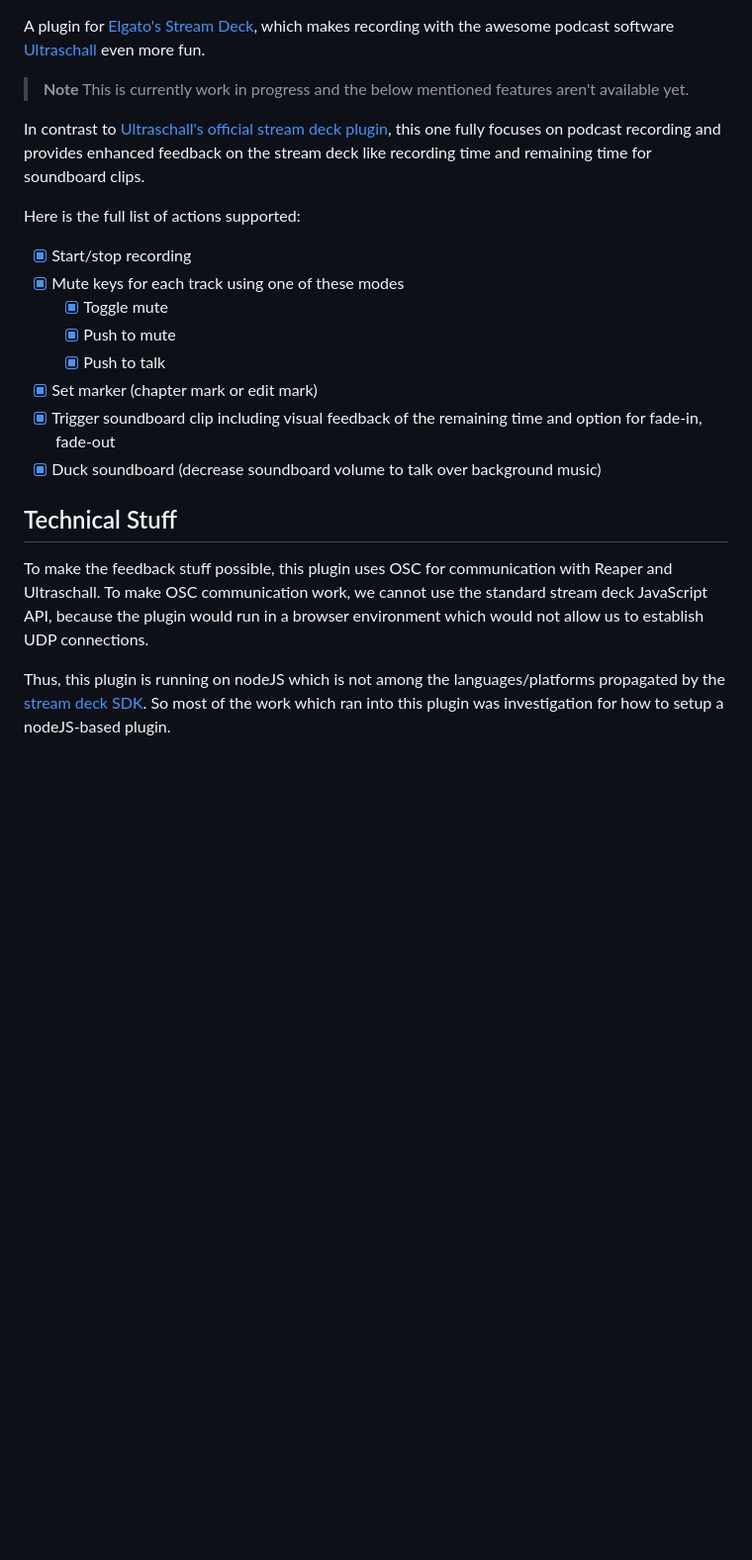
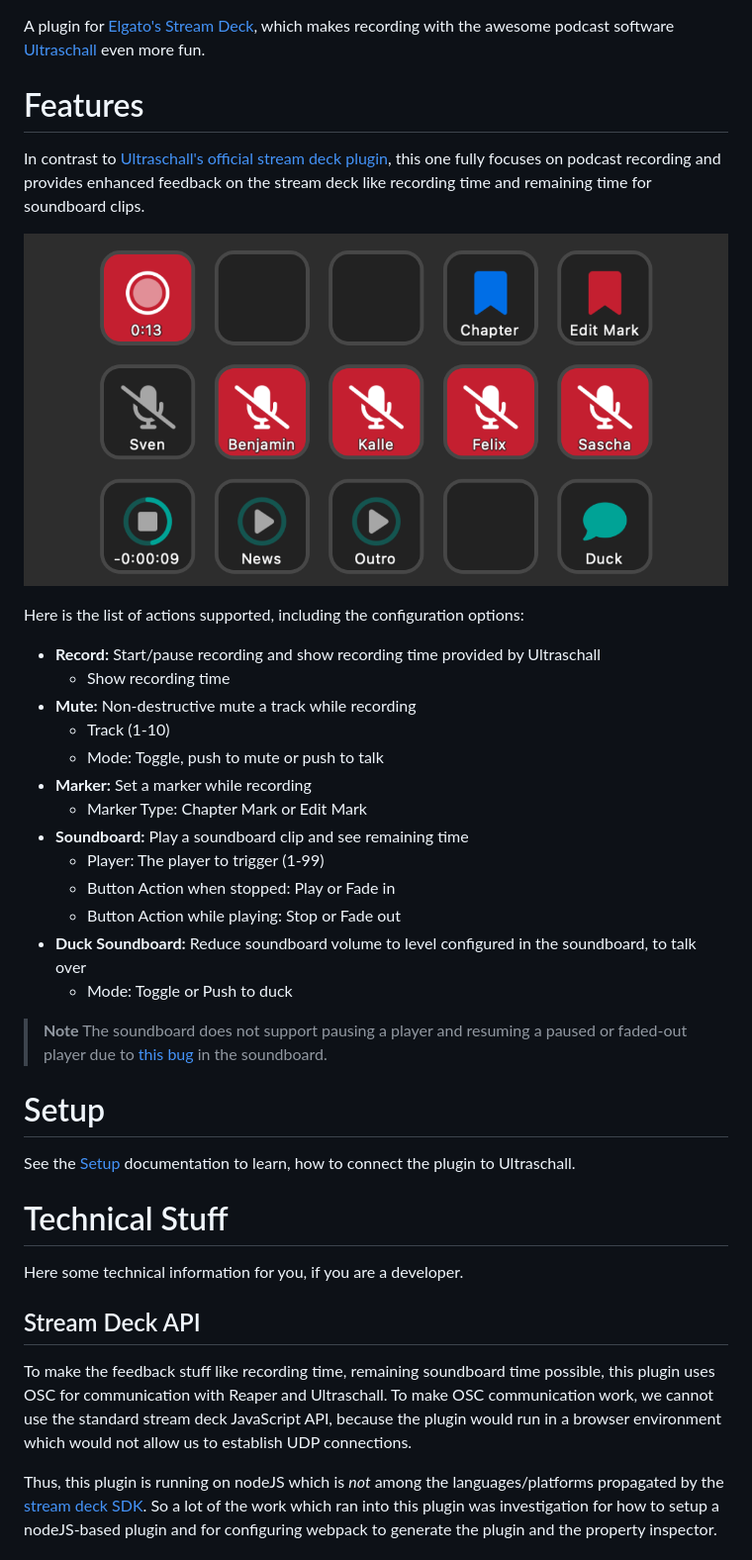
Before and after one commit to svenwiegand/streamdeck-ultraschall, a Markdown page: README.md, the part around the change printed below. Shown: that part at 99% size. Drawn GitHub-style; pictures changed too: assets/previews/1-preview.png (added); blank space fills up the shorter version.

```diff
--- a/README.md
+++ b/README.md
@@ -1,22 +1,37 @@
 A plugin for [Elgato's Stream Deck](https://www.elgato.com/de/stream-deck-mk2), which makes recording with the awesome podcast software [Ultraschall](https://ultraschall.fm) even more fun.
 
-> **Note**
-> This is currently work in progress and the below mentioned features aren't available yet.
-
+# Features
 In contrast to [Ultraschall's official stream deck plugin](https://github.com/Ultraschall/ultraschall-stream-deck-plugin), this one fully focuses on podcast recording and provides enhanced feedback on the stream deck like recording time and remaining time for soundboard clips.
 
-Here is the full list of actions supported:
+![Screenshot](assets/previews/1-preview.png)
 
-- [x] Start/stop recording
-- [x] Mute keys for each track using one of these modes
-  - [x] Toggle mute
-  - [x] Push to mute
-  - [x] Push to talk
-- [x] Set marker (chapter mark or edit mark)
-- [x] Trigger soundboard clip including visual feedback of the remaining time and option for fade-in, fade-out
-- [x] Duck soundboard (decrease soundboard volume to talk over background music)
+Here is the list of actions supported, including the configuration options:
 
-## Technical Stuff
-To make the feedback stuff possible, this plugin uses OSC for communication with Reaper and Ultraschall. To make OSC communication work, we cannot use the standard stream deck JavaScript API, because the plugin would run in a browser environment which would not allow us to establish UDP connections.
+- **Record:** Start/pause recording and show recording time provided by Ultraschall
+  - Show recording time
+- **Mute:** Non-destructive mute a track while recording
+  - Track (1-10)
+  - Mode: Toggle, push to mute or push to talk
+- **Marker:** Set a marker while recording
+  - Marker Type: Chapter Mark or Edit Mark
+- **Soundboard:** Play a soundboard clip and see remaining time
+  - Player: The player to trigger (1-99)
+  - Button Action when stopped: Play or Fade in
+  - Button Action while playing: Stop or Fade out
+- **Duck Soundboard:** Reduce soundboard volume to level configured in the soundboard, to talk over
+  - Mode: Toggle or Push to duck
 
-Thus, this plugin is running on nodeJS which is not among the languages/platforms propagated by the [stream deck SDK](https://developer.elgato.com/documentation/https://developer.elgato.com/documentation/). So most of the work which ran into this plugin was investigation for how to setup a nodeJS-based plugin.
+> **Note**
+> The soundboard does not support pausing a player and resuming a paused or faded-out player due to [this bug](https://github.com/Ultraschall/ultraschall-soundboard/issues/45) in the soundboard.
+
+# Setup
+See the [Setup](SETUP.md) documentation to learn, how to connect the plugin to Ultraschall.
+
+# Technical Stuff
+Here some technical information for you, if you are a developer.
+
+## Stream Deck API
+To make the feedback stuff like recording time, remaining soundboard time possible, this plugin uses OSC for communication with Reaper and Ultraschall. To make OSC communication work, we cannot use the standard stream deck JavaScript API, because the plugin would run in a browser environment which would not allow us to establish UDP connections.
+
+Thus, this plugin is running on nodeJS which is _not_ among the languages/platforms propagated by the [stream deck SDK](https://developer.elgato.com/documentation/https://developer.elgato.com/documentation/). So a lot of the work which ran into this plugin was investigation for how to setup a nodeJS-based plugin and for configuring webpack to generate the plugin and the property inspector.
+
```
Also changed, not shown: other parts of README.md (+18 -0 lines), SETUP.md (added, +38 -0 lines), assets/images/plugin@1x.png (added), assets/images/plugin@2x.png (added), assets/images/pluginIcon.png (deleted), assets/images/pluginIcon@2x.png (deleted), 4 other files.
